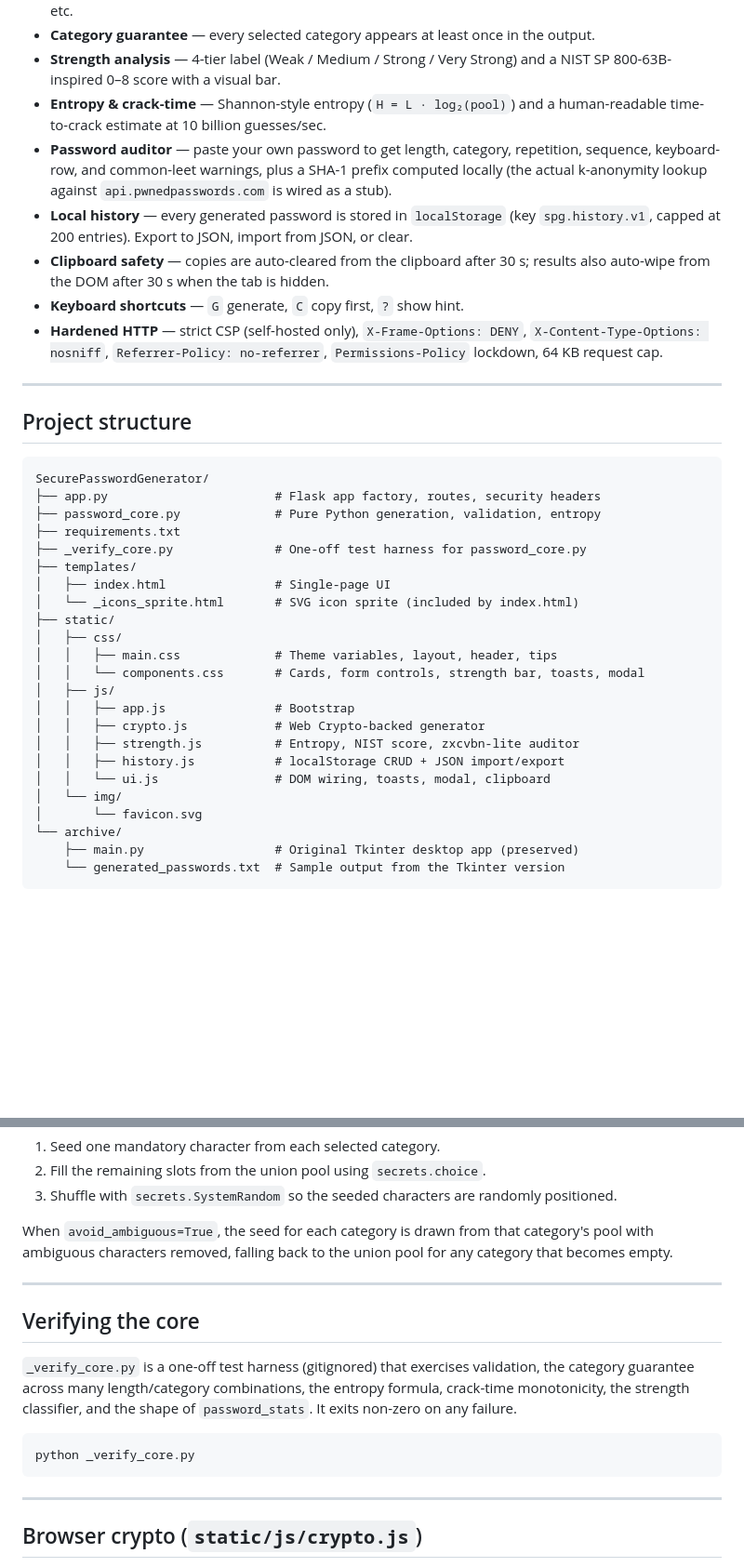
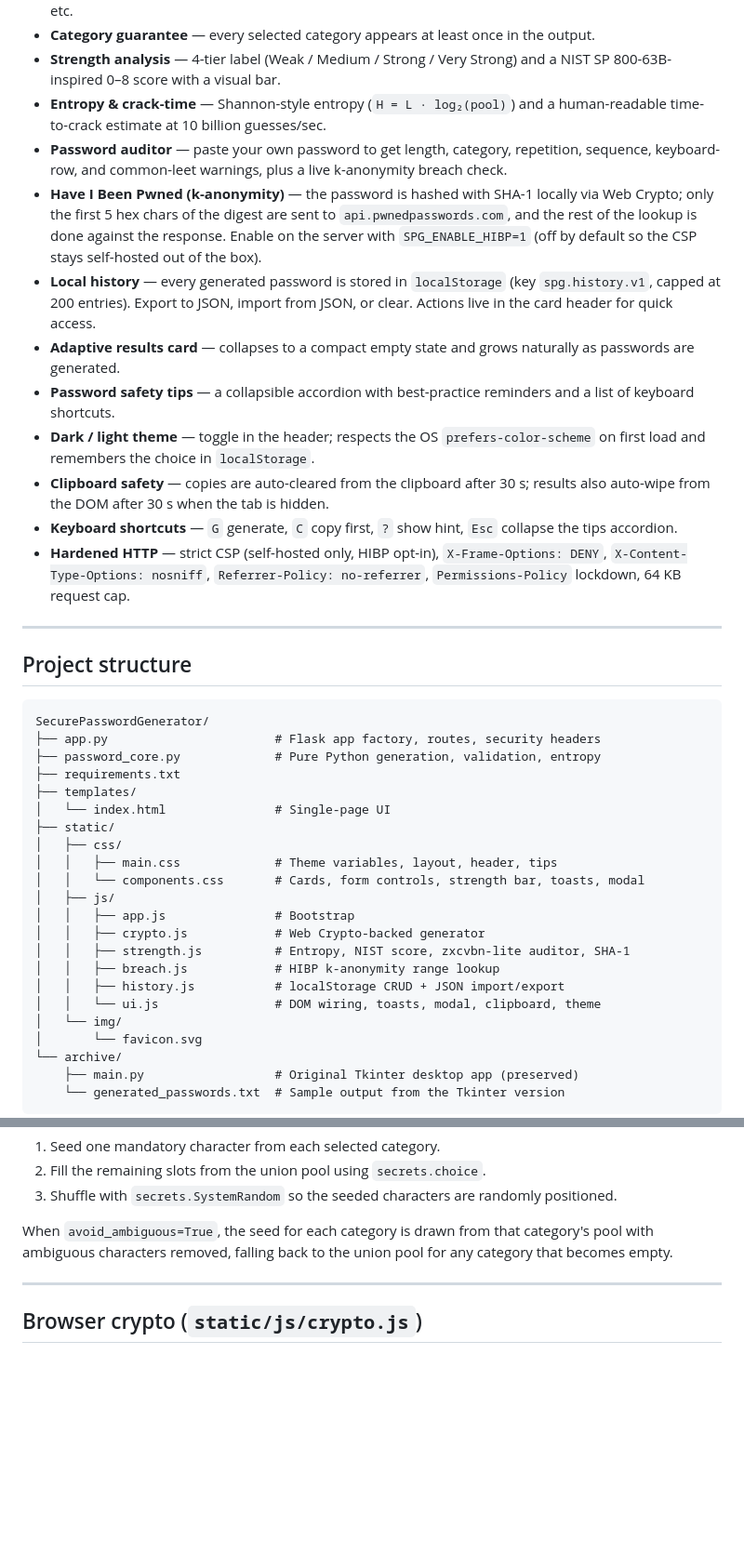
Before and after one commit to cipher-flare/secure-password-generator, a Markdown page: README.md, 2 parts joined by grey strips. Shown at 93% size. GitHub-like rendering; blank space fills up the shorter version.

````diff
--- a/README.md
+++ b/README.md
@@ -15,11 +15,15 @@ The UI runs in the browser; all generation and auditing happens client-side. The
 - **Category guarantee** — every selected category appears at least once in the output.
 - **Strength analysis** — 4-tier label (Weak / Medium / Strong / Very Strong) and a NIST SP 800-63B-inspired 0–8 score with a visual bar.
 - **Entropy & crack-time** — Shannon-style entropy (`H = L · log₂(pool)`) and a human-readable time-to-crack estimate at 10 billion guesses/sec.
-- **Password auditor** — paste your own password to get length, category, repetition, sequence, keyboard-row, and common-leet warnings, plus a SHA-1 prefix computed locally (the actual k-anonymity lookup against `api.pwnedpasswords.com` is wired as a stub).
-- **Local history** — every generated password is stored in `localStorage` (key `spg.history.v1`, capped at 200 entries). Export to JSON, import from JSON, or clear.
+- **Password auditor** — paste your own password to get length, category, repetition, sequence, keyboard-row, and common-leet warnings, plus a live k-anonymity breach check.
+- **Have I Been Pwned (k-anonymity)** — the password is hashed with SHA-1 locally via Web Crypto; only the first 5 hex chars of the digest are sent to `api.pwnedpasswords.com`, and the rest of the lookup is done against the response. Enable on the server with `SPG_ENABLE_HIBP=1` (off by default so the CSP stays self-hosted out of the box).
+- **Local history** — every generated password is stored in `localStorage` (key `spg.history.v1`, capped at 200 entries). Export to JSON, import from JSON, or clear. Actions live in the card header for quick access.
+- **Adaptive results card** — collapses to a compact empty state and grows naturally as passwords are generated.
+- **Password safety tips** — a collapsible accordion with best-practice reminders and a list of keyboard shortcuts.
+- **Dark / light theme** — toggle in the header; respects the OS `prefers-color-scheme` on first load and remembers the choice in `localStorage`.
 - **Clipboard safety** — copies are auto-cleared from the clipboard after 30 s; results also auto-wipe from the DOM after 30 s when the tab is hidden.
-- **Keyboard shortcuts** — `G` generate, `C` copy first, `?` show hint.
-- **Hardened HTTP** — strict CSP (self-hosted only), `X-Frame-Options: DENY`, `X-Content-Type-Options: nosniff`, `Referrer-Policy: no-referrer`, `Permissions-Policy` lockdown, 64 KB request cap.
+- **Keyboard shortcuts** — `G` generate, `C` copy first, `?` show hint, `Esc` collapse the tips accordion.
+- **Hardened HTTP** — strict CSP (self-hosted only, HIBP opt-in), `X-Frame-Options: DENY`, `X-Content-Type-Options: nosniff`, `Referrer-Policy: no-referrer`, `Permissions-Policy` lockdown, 64 KB request cap.
 
 ---
 
@@ -30,10 +34,8 @@ SecurePasswordGenerator/
 ├── app.py                       # Flask app factory, routes, security headers
 ├── password_core.py             # Pure Python generation, validation, entropy
 ├── requirements.txt
-├── _verify_core.py              # One-off test harness for password_core.py
 ├── templates/
-│   ├── index.html               # Single-page UI
-│   └── _icons_sprite.html       # SVG icon sprite (included by index.html)
+│   └── index.html               # Single-page UI
 ├── static/
 │   ├── css/
 │   │   ├── main.css             # Theme variables, layout, header, tips
@@ -41,9 +43,10 @@ SecurePasswordGenerator/
 │   ├── js/
 │   │   ├── app.js               # Bootstrap
 │   │   ├── crypto.js            # Web Crypto-backed generator
-│   │   ├── strength.js          # Entropy, NIST score, zxcvbn-lite auditor
+│   │   ├── strength.js          # Entropy, NIST score, zxcvbn-lite auditor, SHA-1
+│   │   ├── breach.js            # HIBP k-anonymity range lookup
 │   │   ├── history.js           # localStorage CRUD + JSON import/export
-│   │   └── ui.js                # DOM wiring, toasts, modal, clipboard
+│   │   └── ui.js                # DOM wiring, toasts, modal, clipboard, theme
 │   └── img/
 │       └── favicon.svg
 └── archive/
@@ -163,16 +167,6 @@ When `avoid_ambiguous=True`, the seed for each category is drawn from that categ
 
 ---
 
-## Verifying the core
-
-`_verify_core.py` is a one-off test harness (gitignored) that exercises validation, the category guarantee across many length/category combinations, the entropy formula, crack-time monotonicity, the strength classifier, and the shape of `password_stats`. It exits non-zero on any failure.
-
-```bash
-python _verify_core.py
-```
-
----
-
 ## Browser crypto (`static/js/crypto.js`)
 
 Mirrors the Python generator using the Web Crypto API. Uses a rejection-sampling loop (largest multiple of `max` that fits in 2³²) so all `Uint32` outputs are uniformly distributed across `[0, max)`. The Fisher–Yates shuffle is also backed by `crypto.getRandomValues`.
````
Also changed, not shown: other parts of README.md (+18 -10 lines).
